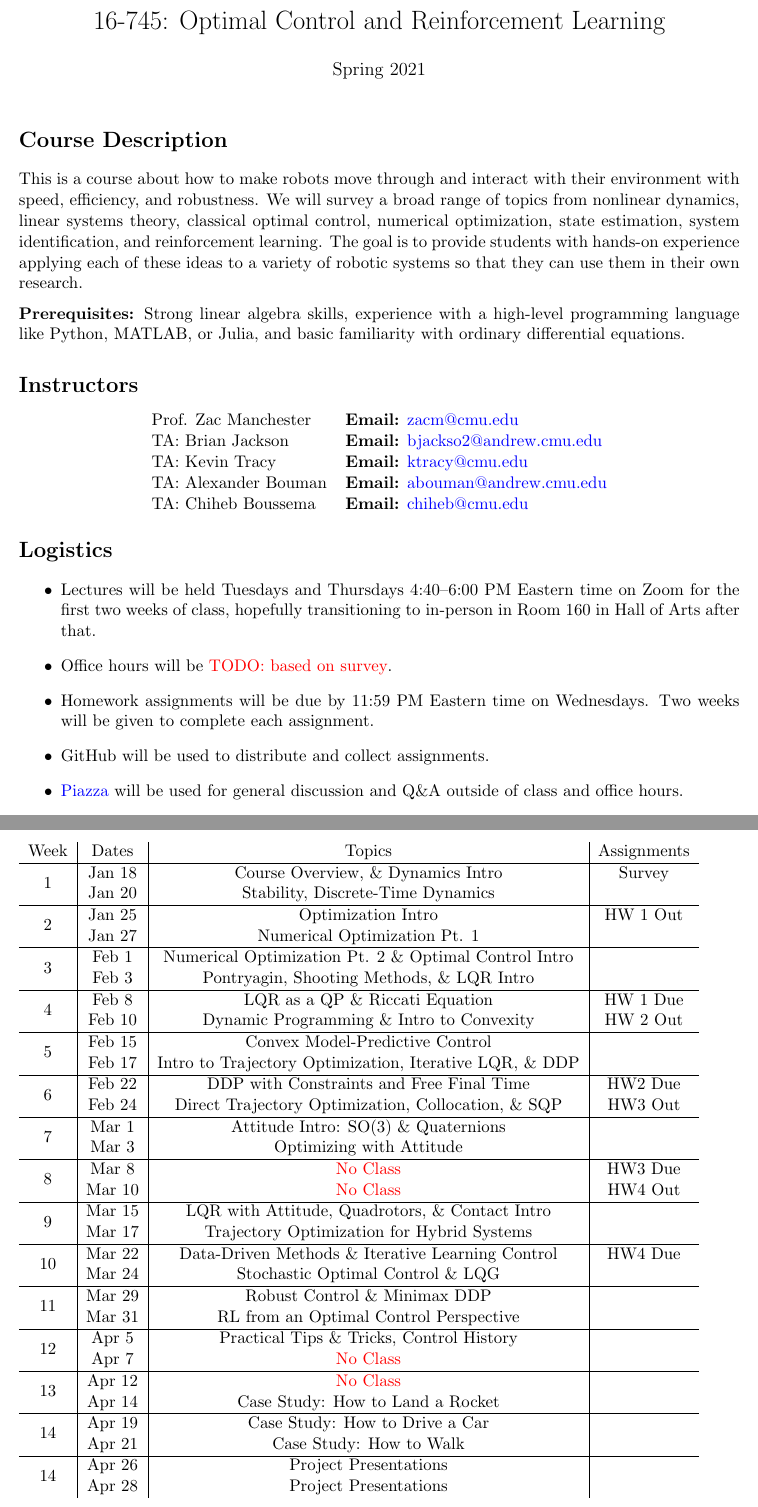
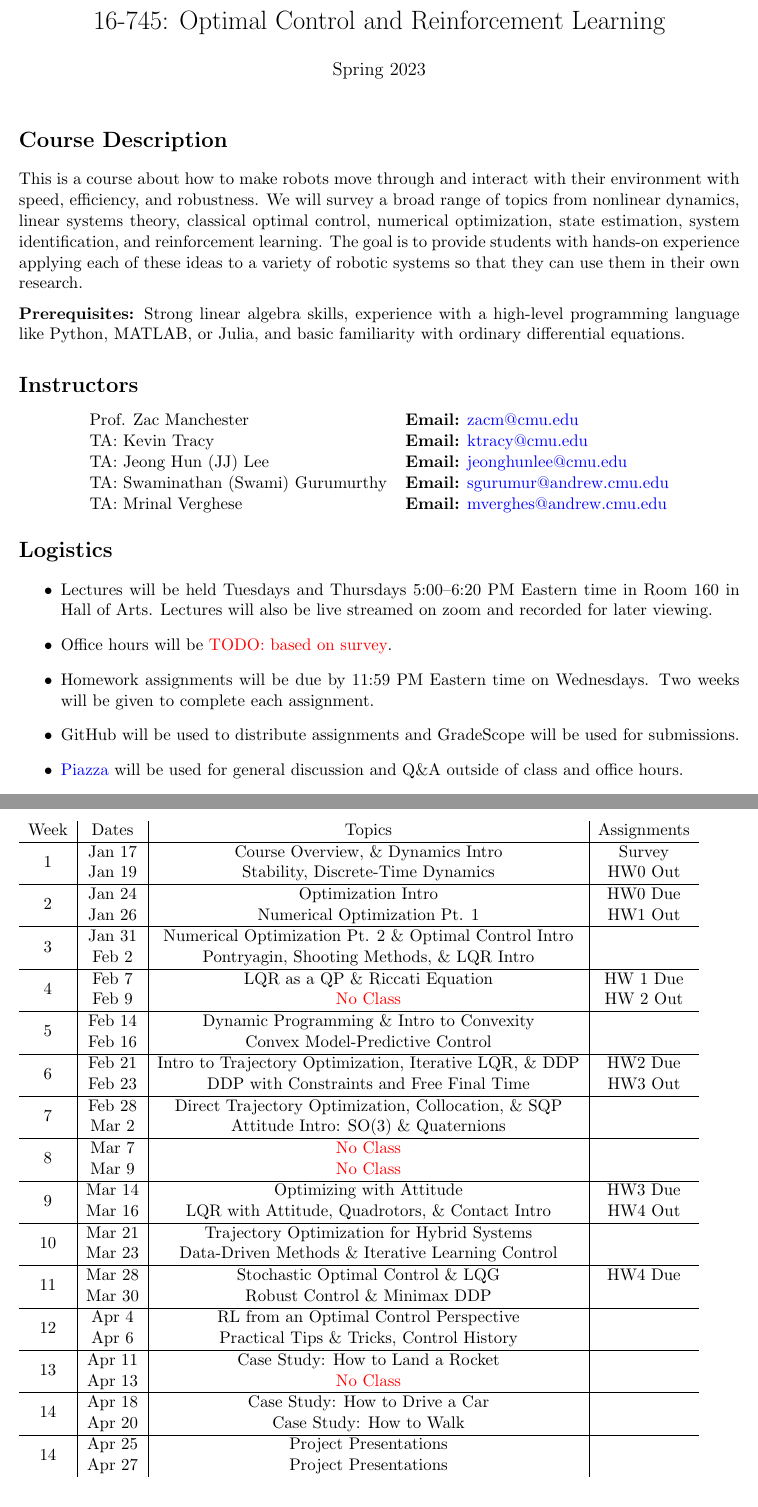
Before and after one commit to Optimal-Control-16-745/syllabus, a LaTeX document (syllabus.tex): two parts of pages 1 and 4 of 5, joined at a grey line, cut so that both start at the same text. Compiled offline with pdfLaTeX.

Commit message:
2023 updates

```diff
--- a/syllabus.tex
+++ b/syllabus.tex
@@ -11,7 +11,7 @@
 \newcommand{\todo}[1]{\textcolor{red}{TODO: #1}}
 
 \title{16-745: Optimal Control and Reinforcement Learning}
-\author{Spring 2021}
+\author{Spring 2023}
 \date{}
 
 \begin{document}
@@ -31,24 +31,24 @@ This is a course about how to make robots move through and interact with their e
 \begin{center}
 \begin{tabular}{l l}
 	Prof. Zac Manchester & \textbf{Email:} \href{mailto:zacm@cmu.edu}{zacm@cmu.edu} \\
-	TA: Brian Jackson & \textbf{Email:} \href{mailto:bjackso2@andrew.cmu.edu}{bjackso2@andrew.cmu.edu}
-	\\
 	TA: Kevin Tracy & \textbf{Email:} \href{mailto:ktracy@cmu.edu}{ktracy@cmu.edu}
 	\\
-	TA: Alexander Bouman & \textbf{Email:} \href{mailto:abouman@andrew.cmu.edu}{abouman@andrew.cmu.edu}
+	TA: Jeong Hun (JJ) Lee & \textbf{Email:} \href{mailto:jeonghunlee@cmu.edu}{jeonghunlee@cmu.edu}
 	\\
-	TA: Chiheb Boussema & \textbf{Email:} \href{mailto:chiheb@cmu.edu}{chiheb@cmu.edu}
+	TA: Swaminathan (Swami) Gurumurthy & \textbf{Email:} \href{sgurumur@andrew.cmu.edu}{sgurumur@andrew.cmu.edu}
+	\\
+	TA: Mrinal Verghese & \textbf{Email:} \href{mverghes@andrew.cmu.edu}{mverghes@andrew.cmu.edu}
 \end{tabular}
 \end{center}
 
 \section*{Logistics}
 
 \begin{itemize}
-	\item Lectures will be held Tuesdays and Thursdays 4:40--6:00 PM Eastern time on Zoom for the first two weeks of class, hopefully transitioning to in-person in Room 160 in Hall of Arts after that.
+	\item Lectures will be held Tuesdays and Thursdays 5:00--6:20 PM Eastern time in Room 160 in Hall of Arts. Lectures will also be live streamed on zoom and recorded for later viewing.
 	\item Office hours will be \todo{based on survey}.
 	\item Homework assignments will be due by 11:59 PM Eastern time on Wednesdays. Two weeks will be given to complete each assignment.
-	\item GitHub will be used to distribute and collect assignments.
-	\item \href{piazza.com/cmu/spring2022/16745/home}{Piazza} will be used for general discussion and Q\&A outside of class and office hours.
+	\item GitHub will be used to distribute assignments and GradeScope will be used for submissions.
+	\item \href{https://piazza.com/cmu/spring2023/16745/home}{Piazza} will be used for general discussion and Q\&A outside of class and office hours.
 	\item There will be no exams. Instead, students will form groups of up to five to complete a project on a topic of their choice.
 \end{itemize}
 
@@ -132,50 +132,50 @@ If you have questions about this or your coursework, please let me know. Thank y
 \begin{tabular}{c|c|c|c}
 	Week & Dates & Topics & Assignments \\
 	\hline
-	\multirow{2}{*}{1} & Jan 18 & Course Overview, \& Dynamics Intro & Survey \\
-	 & Jan 20 & Stability, Discrete-Time Dynamics &  \\
+	\multirow{2}{*}{1} & Jan 17 & Course Overview, \& Dynamics Intro & Survey \\
+	 & Jan 19 & Stability, Discrete-Time Dynamics &  HW0 Out\\
 	\hline
-	\multirow{2}{*}{2} & Jan 25 & Optimization Intro & HW 1 Out \\
-	 & Jan 27 & Numerical Optimization Pt. 1 &  \\
+	\multirow{2}{*}{2} & Jan 24 & Optimization Intro & HW0 Due \\
+	 & Jan 26 & Numerical Optimization Pt. 1 & HW1 Out \\
 	\hline
-	\multirow{2}{*}{3}  & Feb 1 & Numerical Optimization Pt. 2 \& Optimal Control Intro &  \\
-	 & Feb 3 & Pontryagin, Shooting Methods, \& LQR Intro &  \\
+	\multirow{2}{*}{3}  & Jan 31 & Numerical Optimization Pt. 2 \& Optimal Control Intro &  \\
+	 & Feb 2 & Pontryagin, Shooting Methods, \& LQR Intro &  \\
 	\hline
-	\multirow{2}{*}{4}  & Feb 8 & LQR as a QP \& Riccati Equation & HW 1 Due \\
-	 & Feb 10 & Dynamic Programming \& Intro to Convexity  & HW 2 Out \\
+	\multirow{2}{*}{4}  & Feb 7 & LQR as a QP \& Riccati Equation & HW 1 Due \\
+	 & Feb 9 & \textcolor{red}{No Class} & HW 2 Out \\
 	\hline
-	\multirow{2}{*}{5}  & Feb 15 & Convex Model-Predictive Control & \\
-	 & Feb 17 & Intro to Trajectory Optimization, Iterative LQR, \& DDP &  \\
+	\multirow{2}{*}{5}  & Feb 14 & Dynamic Programming \& Intro to Convexity & \\
+	 & Feb 16 & Convex Model-Predictive Control &  \\
 	\hline
-	\multirow{2}{*}{6}  & Feb 22 & DDP with Constraints and Free Final Time &   HW2 Due \\
-	 & Feb 24 & Direct Trajectory Optimization, Collocation, \& SQP & HW3 Out \\
+	\multirow{2}{*}{6}  & Feb 21 & Intro to Trajectory Optimization, Iterative LQR, \& DDP & HW2 Due \\
+	 & Feb 23 & DDP with Constraints and Free Final Time & HW3 Out \\
 	\hline
-	\multirow{2}{*}{7}  & Mar 1 & Attitude Intro: SO(3) \& Quaternions  & \\
-	 & Mar 3 & Optimizing with Attitude & \\
+	\multirow{2}{*}{7}  & Feb 28 & Direct Trajectory Optimization, Collocation, \& SQP & \\
+	 & Mar 2 & Attitude Intro: SO(3) \& Quaternions & \\
 	\hline
-	\multirow{2}{*}{8}  & Mar 8 & \textcolor{red}{No Class} & HW3 Due\\
-	 & Mar 10 & \textcolor{red}{No Class} & HW4 Out  \\
+	\multirow{2}{*}{8}  & Mar 7 & \textcolor{red}{No Class} & \\
+	 & Mar 9 & \textcolor{red}{No Class} &   \\
 	\hline
-	\multirow{2}{*}{9}  & Mar 15 & LQR with Attitude, Quadrotors, \& Contact Intro &  \\
-	 & Mar 17 & Trajectory Optimization for Hybrid Systems &   \\
+	\multirow{2}{*}{9}  & Mar 14 & Optimizing with Attitude & HW3 Due \\
+	 & Mar 16 & LQR with Attitude, Quadrotors, \& Contact Intro & HW4 Out \\
 	\hline
-	\multirow{2}{*}{10}  & Mar 22 & Data-Driven Methods \& Iterative Learning Control &  HW4 Due \\
-	 & Mar 24 & Stochastic Optimal Control \& LQG &   \\
+	\multirow{2}{*}{10}  & Mar 21 & Trajectory Optimization for Hybrid Systems &  \\
+	 & Mar 23 & Data-Driven Methods \& Iterative Learning Control &   \\
 	 \hline
-	\multirow{2}{*}{11}  & Mar 29 & Robust Control \& Minimax DDP &  \\
-	 & Mar 31 & RL from an Optimal Control Perspective &   \\
+	\multirow{2}{*}{11}  & Mar 28 & Stochastic Optimal Control \& LQG & HW4 Due \\
+	 & Mar 30 & Robust Control \& Minimax DDP &   \\
 	 \hline
-	\multirow{2}{*}{12}  & Apr 5 & Practical Tips \& Tricks, Control History &   \\
-	 & Apr 7 & \textcolor{red}{No Class} &   \\
+	\multirow{2}{*}{12}  & Apr 4 & RL from an Optimal Control Perspective &   \\
+	 & Apr 6 & Practical Tips \& Tricks, Control History &   \\
 	 \hline
-	\multirow{2}{*}{13}  & Apr 12 & \textcolor{red}{No Class} &  \\
-	 & Apr 14 & Case Study: How to Land a Rocket &   \\
+	\multirow{2}{*}{13}  & Apr 11 & Case Study: How to Land a Rocket &  \\
+	 & Apr 13 & \textcolor{red}{No Class} &   \\
 	 \hline
-	\multirow{2}{*}{14}  & Apr 19 & Case Study: How to Drive a Car &  \\
-	 & Apr 21 & Case Study: How to Walk &   \\
+	\multirow{2}{*}{14}  & Apr 18 & Case Study: How to Drive a Car &  \\
+	 & Apr 20 & Case Study: How to Walk &   \\
 	 \hline
-	\multirow{2}{*}{14}  & Apr 26 & Project Presentations &  \\
-	 & Apr 28 & Project Presentations &   \\
+	\multirow{2}{*}{14}  & Apr 25 & Project Presentations &  \\
+	 & Apr 27 & Project Presentations &   \\
 \end{tabular}
 
 \clearpage
```
Also changed, not shown: syllabus.pdf.
